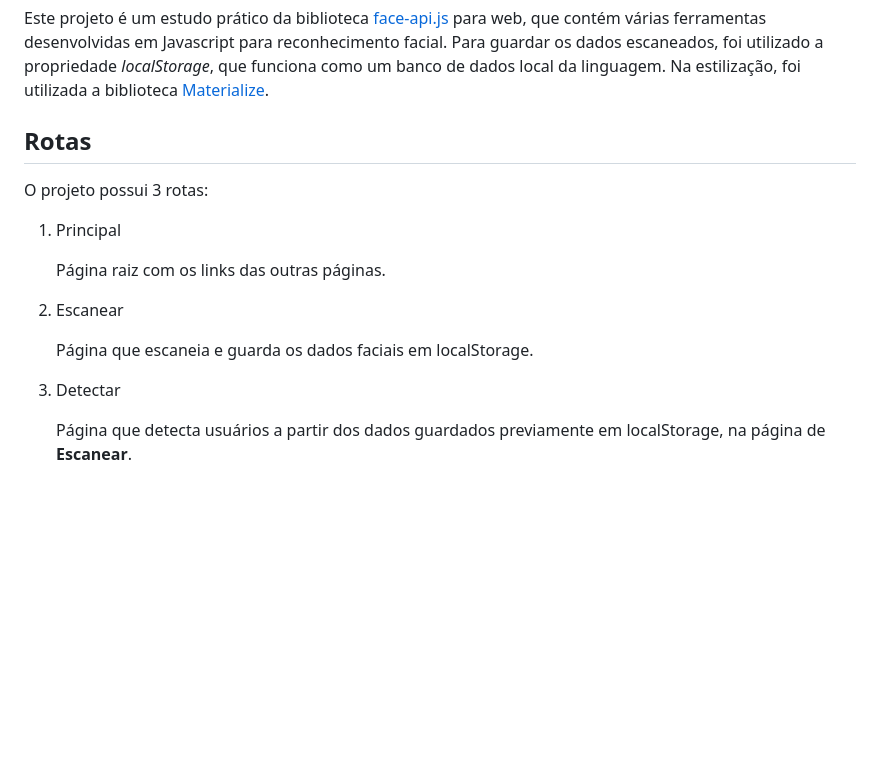
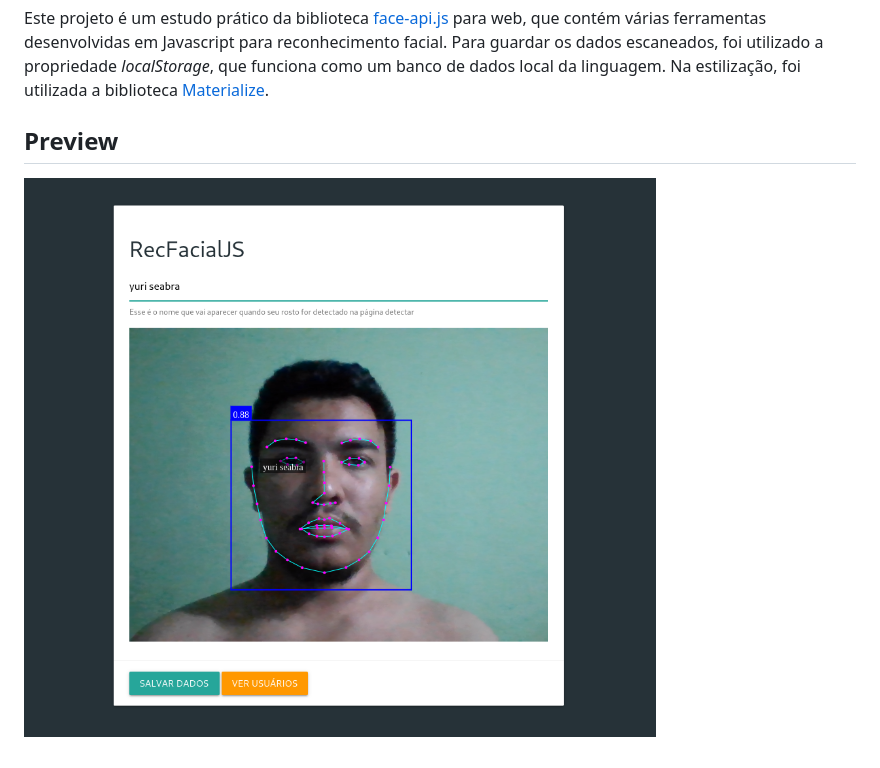
Before and after one commit to yuri97real/RecFacialJS, a Markdown page: README.md, the part around the change. Drawn GitHub-style; pictures changed too: assets/preview.png (added); blank space fills up the shorter version.

Commit message:
add preview ao README

```diff
--- a/README.md
+++ b/README.md
@@ -6,18 +6,6 @@ Aplicação web de reconhecimento facial, utilizando FaceApi.js
 
 Este projeto é um estudo prático da biblioteca <a href="https://github.com/justadudewhohacks/face-api.js">face-api.js</a> para web, que contém várias ferramentas desenvolvidas em Javascript para reconhecimento facial. Para guardar os dados escaneados, foi utilizado a propriedade _localStorage_, que funciona como um banco de dados local da linguagem. Na estilização, foi utilizada a biblioteca <a href="https://github.com/dogfalo/materialize">Materialize</a>.
 
-## Rotas
+## Preview
 
-O projeto possui 3 rotas:
-
-1. Principal
-
-    Página raiz com os links das outras páginas.
-
-2. Escanear
-
-    Página que escaneia e guarda os dados faciais em localStorage.
-
-3. Detectar
-
-    Página que detecta usuários a partir dos dados guardados previamente em localStorage, na página de **Escanear**.
+![Recursos da máscara](assets/preview.png)
```
Also changed, not shown: 1 other file.
